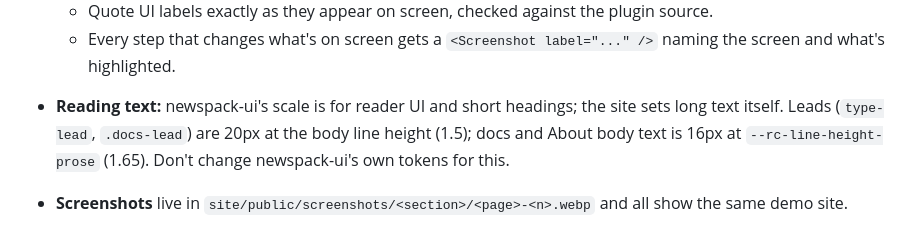
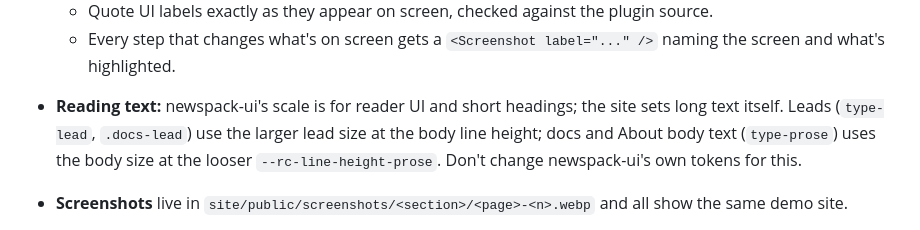
Before and after one commit to Automattic/newspack-rolling-coverage, a Markdown page: AGENTS.md, the part around the change. GitHub-like rendering.

Commit message:
docs: describe the reading styles without values
Co-Authored-By: Claude Sonnet 5.5 <noreply@anthropic.com>

```diff
--- a/AGENTS.md
+++ b/AGENTS.md
@@ -78,7 +78,7 @@ npm run shot -- <section>/<name>-<n> --site <url>   # Retakes a screenshot
   - Technical words (hooks, REST API, attributes, meta) belong only in `site/content/docs/developers/`, which explains what each thing is for before how to use it.
   - Quote UI labels exactly as they appear on screen, checked against the plugin source.
   - Every step that changes what's on screen gets a `<Screenshot label="..." />` naming the screen and what's highlighted.
-- **Reading text:** newspack-ui's scale is for reader UI and short headings; the site sets long text itself. Leads (`type-lead`, `.docs-lead`) are 20px at the body line height (1.5); docs and About body text is 16px at `--rc-line-height-prose` (1.65). Don't change newspack-ui's own tokens for this.
+- **Reading text:** newspack-ui's scale is for reader UI and short headings; the site sets long text itself. Leads (`type-lead`, `.docs-lead`) use the larger lead size at the body line height; docs and About body text (`type-prose`) uses the body size at the looser `--rc-line-height-prose`. Don't change newspack-ui's own tokens for this.
 - **Screenshots** live in `site/public/screenshots/<section>/<page>-<n>.webp` and all show the same demo site.
   - A change to a screen publishers see retakes the screenshots that show it, with the seed and capture command in `site/screenshots/`. [`site/screenshots/README.md`](site/screenshots/README.md) has the steps.
   - House settings, for checking a pull request's images: 3024×1964 WebP (a 1512×982 viewport at 2x), light mode, viewport only, the Newspack Block Theme with the seeded demo content, signed in as the seeded "James Smith" administrator, and at most one spotlight. `npm test` checks that every screenshot the docs pages use is a WebP of that size.
```
